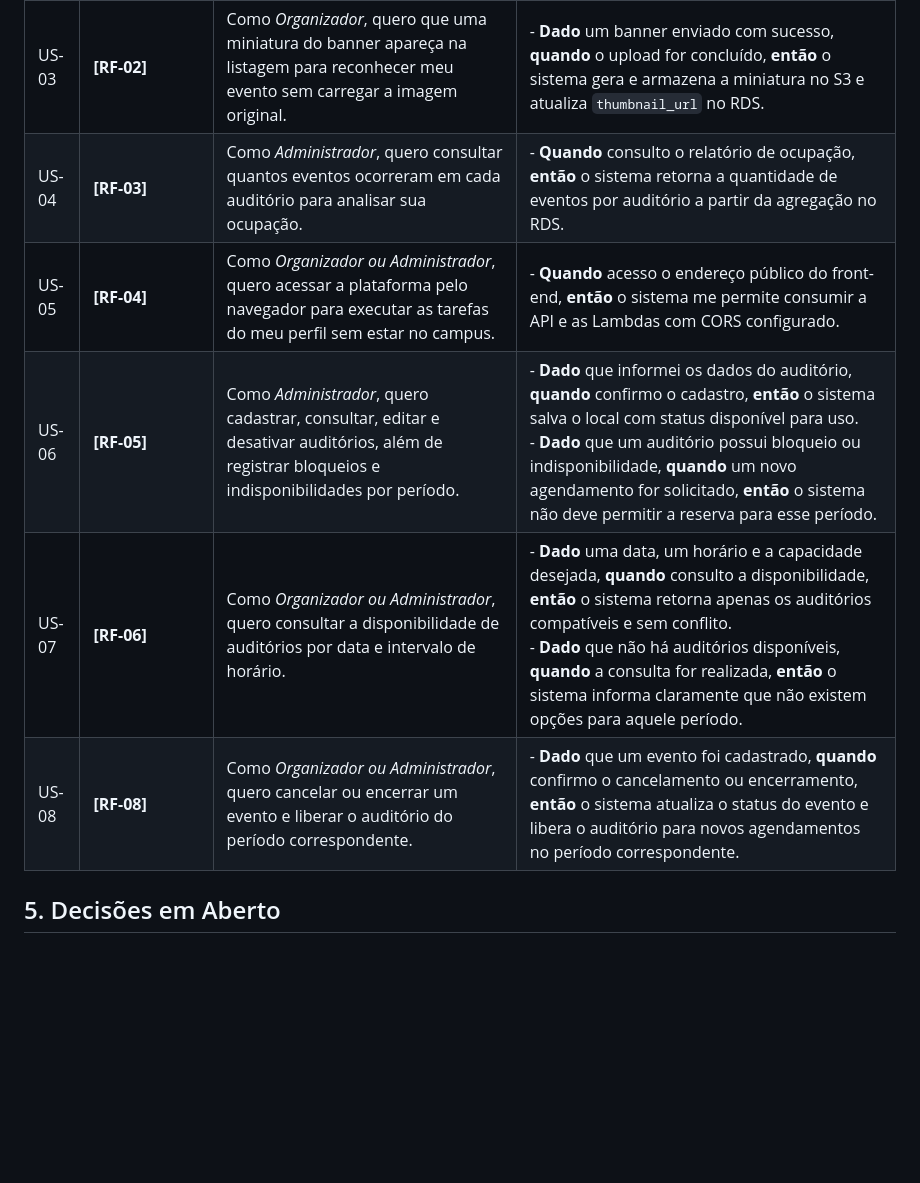
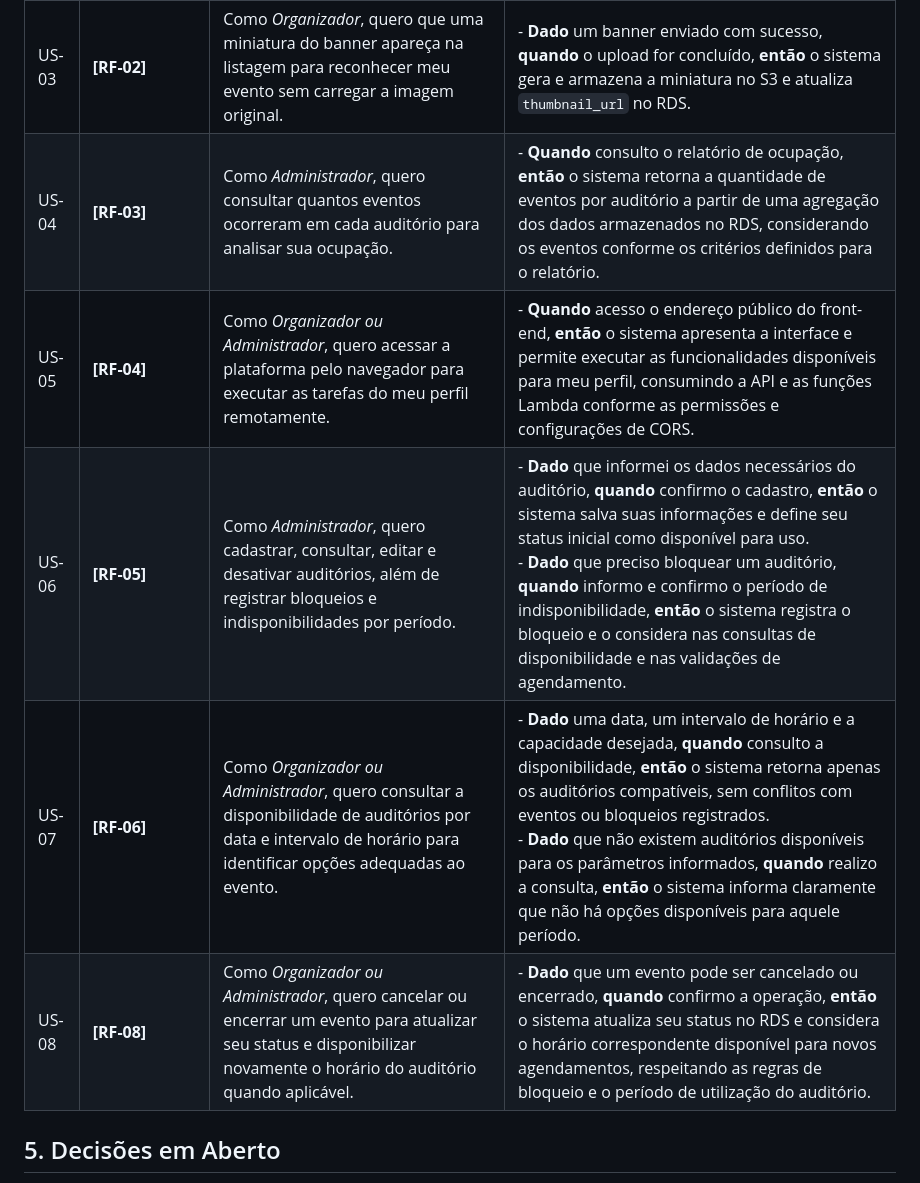
Before and after one commit to Carmoso/P2-Nuvem, a Markdown page: specs/spec.md, the part around one of its changes. Rendered like a GitHub page; blank space fills up the shorter version.

```diff
--- a/specs/spec.md
+++ b/specs/spec.md
@@ -31,9 +33,9 @@ O público-alvo são os organizadores que agendam eventos na faculdade e os admi
 | US-03 | **[RF-02]** | Como *Organizador*, quero que uma miniatura do banner apareça na listagem para reconhecer meu evento sem carregar a imagem original. | - **Dado** um banner enviado com sucesso, **quando** o upload for concluído, **então** o sistema gera e armazena a miniatura no S3 e atualiza `thumbnail_url` no RDS. |
-| US-04 | **[RF-03]** | Como *Administrador*, quero consultar quantos eventos ocorreram em cada auditório para analisar sua ocupação. | - **Quando** consulto o relatório de ocupação, **então** o sistema retorna a quantidade de eventos por auditório a partir da agregação no RDS. |
-| US-05 | **[RF-04]** | Como *Organizador ou Administrador*, quero acessar a plataforma pelo navegador para executar as tarefas do meu perfil sem estar no campus. | - **Quando** acesso o endereço público do front-end, **então** o sistema me permite consumir a API e as Lambdas com CORS configurado. |
-| US-06 | **[RF-05]** | Como *Administrador*, quero cadastrar, consultar, editar e desativar auditórios, além de registrar bloqueios e indisponibilidades por período. | - **Dado** que informei os dados do auditório, **quando** confirmo o cadastro, **então** o sistema salva o local com status disponível para uso. <br> - **Dado** que um auditório possui bloqueio ou indisponibilidade, **quando** um novo agendamento for solicitado, **então** o sistema não deve permitir a reserva para esse período. |
-| US-07 | **[RF-06]** | Como *Organizador ou Administrador*, quero consultar a disponibilidade de auditórios por data e intervalo de horário. | - **Dado** uma data, um horário e a capacidade desejada, **quando** consulto a disponibilidade, **então** o sistema retorna apenas os auditórios compatíveis e sem conflito. <br> - **Dado** que não há auditórios disponíveis, **quando** a consulta for realizada, **então** o sistema informa claramente que não existem opções para aquele período. |
-| US-08 | **[RF-08]** | Como *Organizador ou Administrador*, quero cancelar ou encerrar um evento e liberar o auditório do período correspondente. | - **Dado** que um evento foi cadastrado, **quando** confirmo o cancelamento ou encerramento, **então** o sistema atualiza o status do evento e libera o auditório para novos agendamentos no período correspondente. |
+| US-04 | **[RF-03]** | Como *Administrador*, quero consultar quantos eventos ocorreram em cada auditório para analisar sua ocupação. | - **Quando** consulto o relatório de ocupação, **então** o sistema retorna a quantidade de eventos por auditório a partir de uma agregação dos dados armazenados no RDS, considerando os eventos conforme os critérios definidos para o relatório. |
+| US-05 | **[RF-04]** | Como *Organizador ou Administrador*, quero acessar a plataforma pelo navegador para executar as tarefas do meu perfil remotamente. | - **Quando** acesso o endereço público do front-end, **então** o sistema apresenta a interface e permite executar as funcionalidades disponíveis para meu perfil, consumindo a API e as funções Lambda conforme as permissões e configurações de CORS. |
+| US-06 | **[RF-05]** | Como *Administrador*, quero cadastrar, consultar, editar e desativar auditórios, além de registrar bloqueios e indisponibilidades por período. | - **Dado** que informei os dados necessários do auditório, **quando** confirmo o cadastro, **então** o sistema salva suas informações e define seu status inicial como disponível para uso.<br>- **Dado** que preciso bloquear um auditório, **quando** informo e confirmo o período de indisponibilidade, **então** o sistema registra o bloqueio e o considera nas consultas de disponibilidade e nas validações de agendamento. |
+| US-07 | **[RF-06]** | Como *Organizador ou Administrador*, quero consultar a disponibilidade de auditórios por data e intervalo de horário para identificar opções adequadas ao evento. | - **Dado** uma data, um intervalo de horário e a capacidade desejada, **quando** consulto a disponibilidade, **então** o sistema retorna apenas os auditórios compatíveis, sem conflitos com eventos ou bloqueios registrados.<br>- **Dado** que não existem auditórios disponíveis para os parâmetros informados, **quando** realizo a consulta, **então** o sistema informa claramente que não há opções disponíveis para aquele período. |
+| US-08 | **[RF-08]** | Como *Organizador ou Administrador*, quero cancelar ou encerrar um evento para atualizar seu status e disponibilizar novamente o horário do auditório quando aplicável. | - **Dado** que um evento pode ser cancelado ou encerrado, **quando** confirmo a operação, **então** o sistema atualiza seu status no RDS e considera o horário correspondente disponível para novos agendamentos, respeitando as regras de bloqueio e o período de utilização do auditório. |
 
 ## 5. Decisões em Aberto
 
```
Also changed, not shown: other parts of specs/spec.md (+8 -6 lines).
